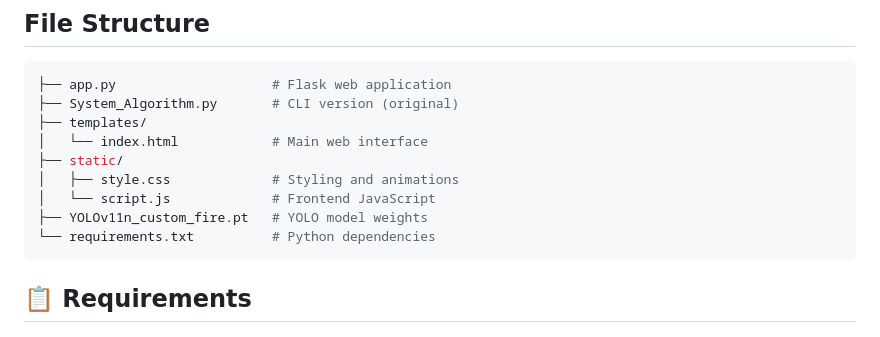
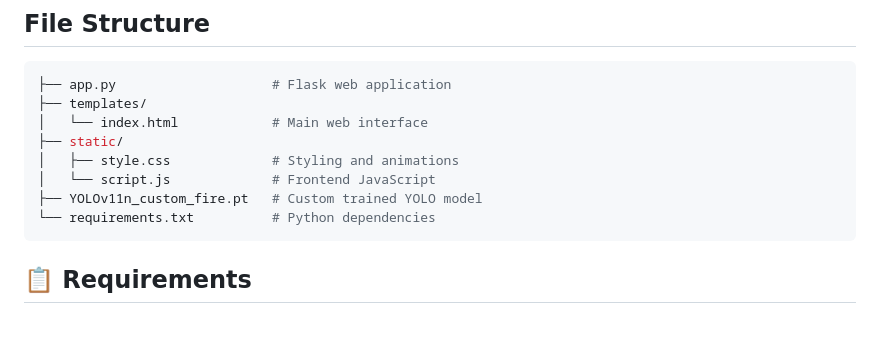
Before and after one commit to kausar2nd/Fifth_Node_BCOLBD25, a Markdown page: README.md, the part around the change. Drawn GitHub-style.

````diff
--- a/README.md
+++ b/README.md
@@ -27,13 +27,12 @@ EXIREN implements a three-stage detection pipeline:
 
 ```bash
 ├── app.py                    # Flask web application
-├── System_Algorithm.py       # CLI version (original)
 ├── templates/
 │   └── index.html            # Main web interface
 ├── static/
 │   ├── style.css             # Styling and animations
 │   └── script.js             # Frontend JavaScript
-├── YOLOv11n_custom_fire.pt   # YOLO model weights
+├── YOLOv11n_custom_fire.pt   # Custom trained YOLO model
 └── requirements.txt          # Python dependencies
 ```
 
````
